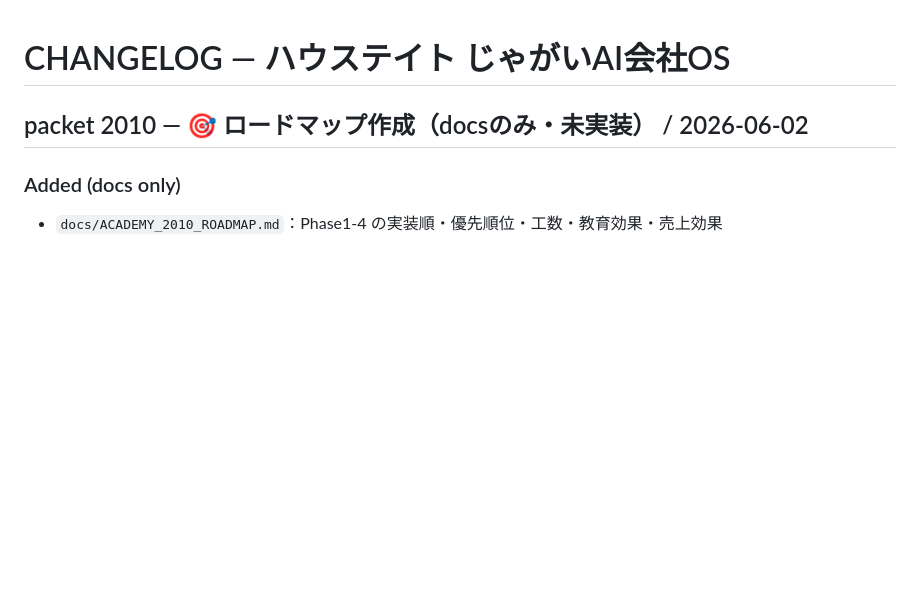
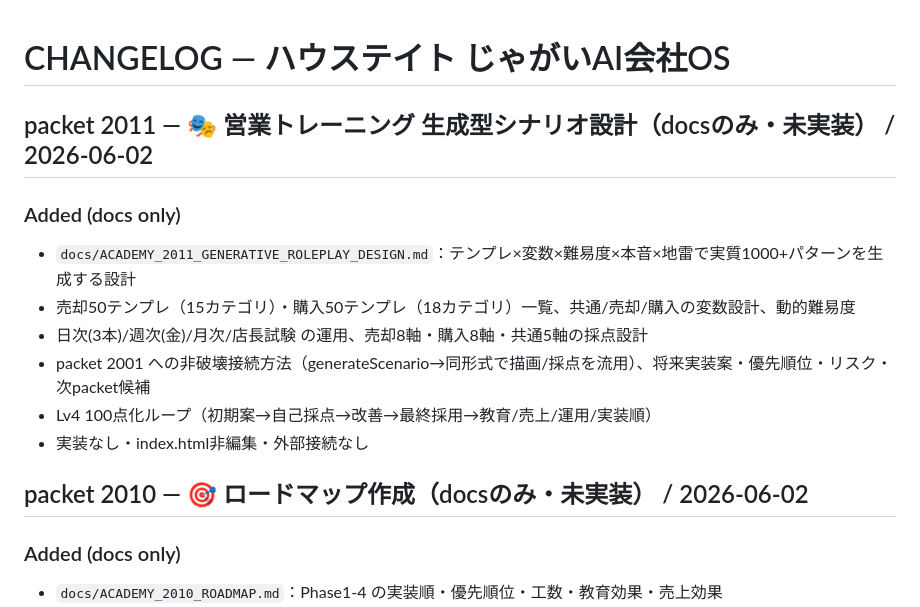
Before and after one commit to housedotoujinishi-lang/house-tate, a Markdown page: CHANGELOG.md, the part around the change. Drawn GitHub-style; blank space fills up the shorter version.

Commit message:
packet 2011（docs）：🎭営業トレーニング生成型シナリオ設計（売却50×購入50テンプレ×変数で1000+パターン・2001へ非破壊接続）
Co-Authored-By: Claude Opus 4.8 (1M context) <noreply@anthropic.com>

```diff
--- a/CHANGELOG.md
+++ b/CHANGELOG.md
@@ -1,4 +1,13 @@
 # CHANGELOG — ハウステイト じゃがいAI会社OS
+
+## packet 2011 — 🎭 営業トレーニング 生成型シナリオ設計（docsのみ・未実装） / 2026-06-02
+### Added (docs only)
+- `docs/ACADEMY_2011_GENERATIVE_ROLEPLAY_DESIGN.md`：テンプレ×変数×難易度×本音×地雷で実質1000+パターンを生成する設計
+- 売却50テンプレ（15カテゴリ）・購入50テンプレ（18カテゴリ）一覧、共通/売却/購入の変数設計、動的難易度
+- 日次(3本)/週次(金)/月次/店長試験 の運用、売却8軸・購入8軸・共通5軸の採点設計
+- packet 2001 への非破壊接続方法（generateScenario→同形式で描画/採点を流用）、将来実装案・優先順位・リスク・次packet候補
+- Lv4 100点化ループ（初期案→自己採点→改善→最終採用→教育/売上/運用/実装順）
+- 実装なし・index.html非編集・外部接続なし
 
 ## packet 2010 — 🎯 ロードマップ作成（docsのみ・未実装） / 2026-06-02
 ### Added (docs only)
```
Also changed, not shown: docs/ACADEMY_2011_GENERATIVE_ROLEPLAY_DESIGN.md (added, +308 -0 lines).
